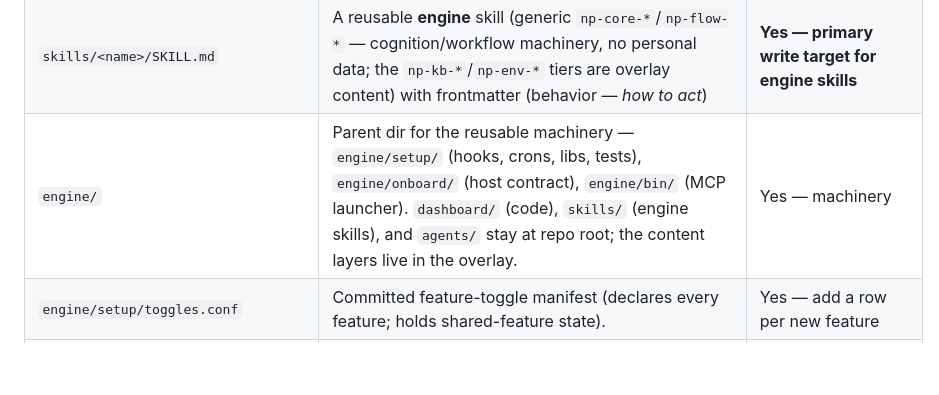
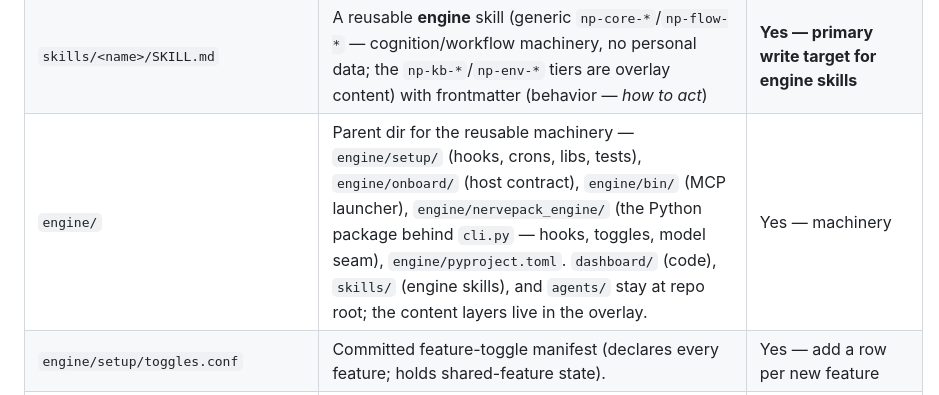
Before and after one commit to pat-browne/nervepack, a Markdown page: AGENTS.md, the part around the change. Rendered like a GitHub page; blank space fills up the shorter version.

```diff
--- a/AGENTS.md
+++ b/AGENTS.md
@@ -56,7 +56,7 @@ the brand guide, design language, and source stay in the overlay.
 | `docs/CONTENT-OVERLAY.md` | How to configure a personal (and optional team) content overlay — where skills/wiki/memory/metrics actually live. | Yes |
 | `INDEX.md` | Auto-generated skill index — **read this before adding a new skill**. In a split layout the merged engine+overlay catalog is written to the overlay (`$NP_CONTENT_DIR/INDEX.md`) for local discovery; the copy committed to the *engine* lists engine skills only (publishable surface — pii-guarded). | **No — regenerated by `cli.py setup link-skills` (which runs `generate-index`)** |
 | `skills/<name>/SKILL.md` | A reusable **engine** skill (generic `np-core-*`/`np-flow-*` — cognition/workflow machinery, no personal data; the `np-kb-*`/`np-env-*` tiers are overlay content) with frontmatter (behavior — *how to act*) | **Yes — primary write target for engine skills** |
-| `engine/` | Parent dir for the reusable machinery — `engine/setup/` (hooks, crons, libs, tests), `engine/onboard/` (host contract), `engine/bin/` (MCP launcher). `dashboard/` (code), `skills/` (engine skills), and `agents/` stay at repo root; the content layers live in the overlay. | Yes — machinery |
+| `engine/` | Parent dir for the reusable machinery — `engine/setup/` (hooks, crons, libs, tests), `engine/onboard/` (host contract), `engine/bin/` (MCP launcher), `engine/nervepack_engine/` (the Python package behind `cli.py` — hooks, toggles, model seam), `engine/pyproject.toml`. `dashboard/` (code), `skills/` (engine skills), and `agents/` stay at repo root; the content layers live in the overlay. | Yes — machinery |
 | `engine/setup/toggles.conf` | Committed feature-toggle manifest (declares every feature; holds shared-feature state). | Yes — add a row per new feature |
 | `~/.config/nervepack/toggles.local` | Per-machine toggle state for local/tool-specific features + overrides (NOT in repo). | N/A (local) |
 | `engine/setup/NN-name.sh` | Idempotent bootstrap step | Yes |
```
Also changed, not shown: INDEX.md (+1 -1 lines).
